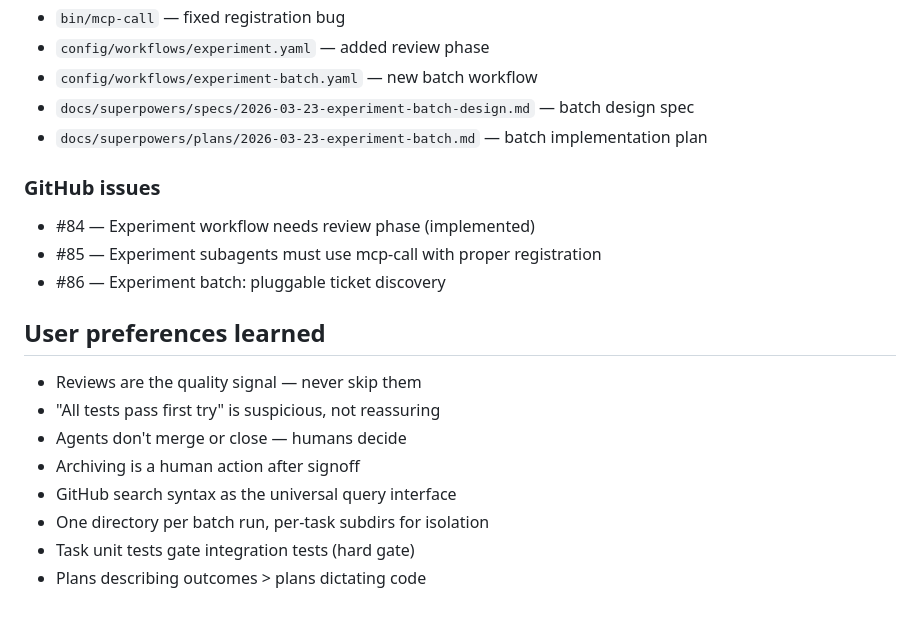
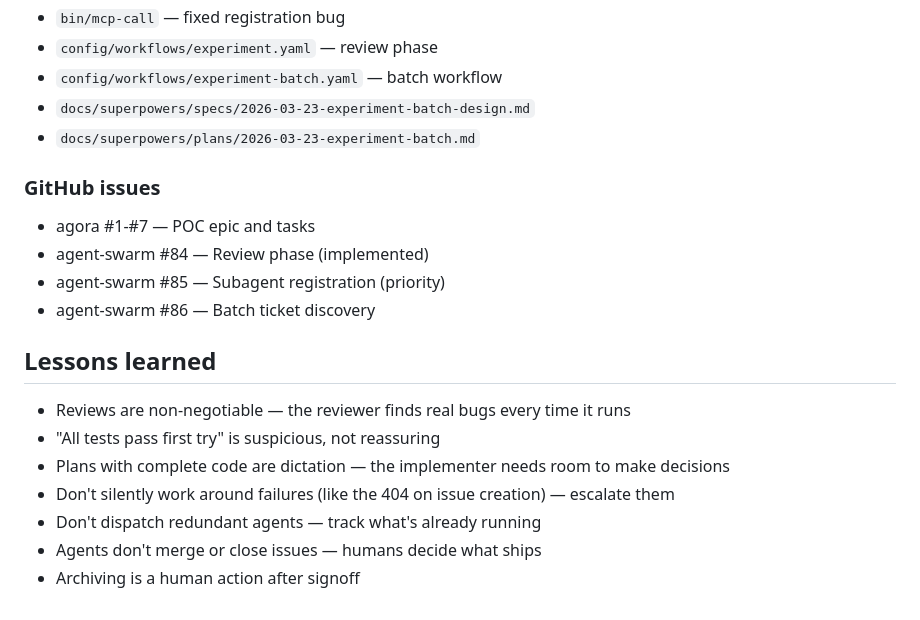
Before and after one commit to c-daly/agora, a Markdown page: HANDOFF.md, the part around one of its changes. GitHub-like rendering.

```diff
--- a/HANDOFF.md
+++ b/HANDOFF.md
@@ -102,20 +86,20 @@ The `query:` field in batch goal.yaml accepts GitHub search syntax. The skill ne
 - `bin/mcp-call` — fixed registration bug
-- `config/workflows/experiment.yaml` — added review phase
-- `config/workflows/experiment-batch.yaml` — new batch workflow
-- `docs/superpowers/specs/2026-03-23-experiment-batch-design.md` — batch design spec
-- `docs/superpowers/plans/2026-03-23-experiment-batch.md` — batch implementation plan
+- `config/workflows/experiment.yaml` — review phase
+- `config/workflows/experiment-batch.yaml` — batch workflow
+- `docs/superpowers/specs/2026-03-23-experiment-batch-design.md`
+- `docs/superpowers/plans/2026-03-23-experiment-batch.md`
 
 ### GitHub issues
-- #84 — Experiment workflow needs review phase (implemented)
-- #85 — Experiment subagents must use mcp-call with proper registration
-- #86 — Experiment batch: pluggable ticket discovery
+- agora #1-#7 — POC epic and tasks
+- agent-swarm #84 — Review phase (implemented)
+- agent-swarm #85 — Subagent registration (priority)
+- agent-swarm #86 — Batch ticket discovery
 
-## User preferences learned
-- Reviews are the quality signal — never skip them
+## Lessons learned
+- Reviews are non-negotiable — the reviewer finds real bugs every time it runs
 - "All tests pass first try" is suspicious, not reassuring
-- Agents don't merge or close — humans decide
+- Plans with complete code are dictation — the implementer needs room to make decisions
+- Don't silently work around failures (like the 404 on issue creation) — escalate them
+- Don't dispatch redundant agents — track what's already running
+- Agents don't merge or close issues — humans decide what ships
 - Archiving is a human action after signoff
-- GitHub search syntax as the universal query interface
-- One directory per batch run, per-task subdirs for isolation
-- Task unit tests gate integration tests (hard gate)
-- Plans describing outcomes > plans dictating code
```
Also changed, not shown: other parts of HANDOFF.md (+66 -82 lines).
